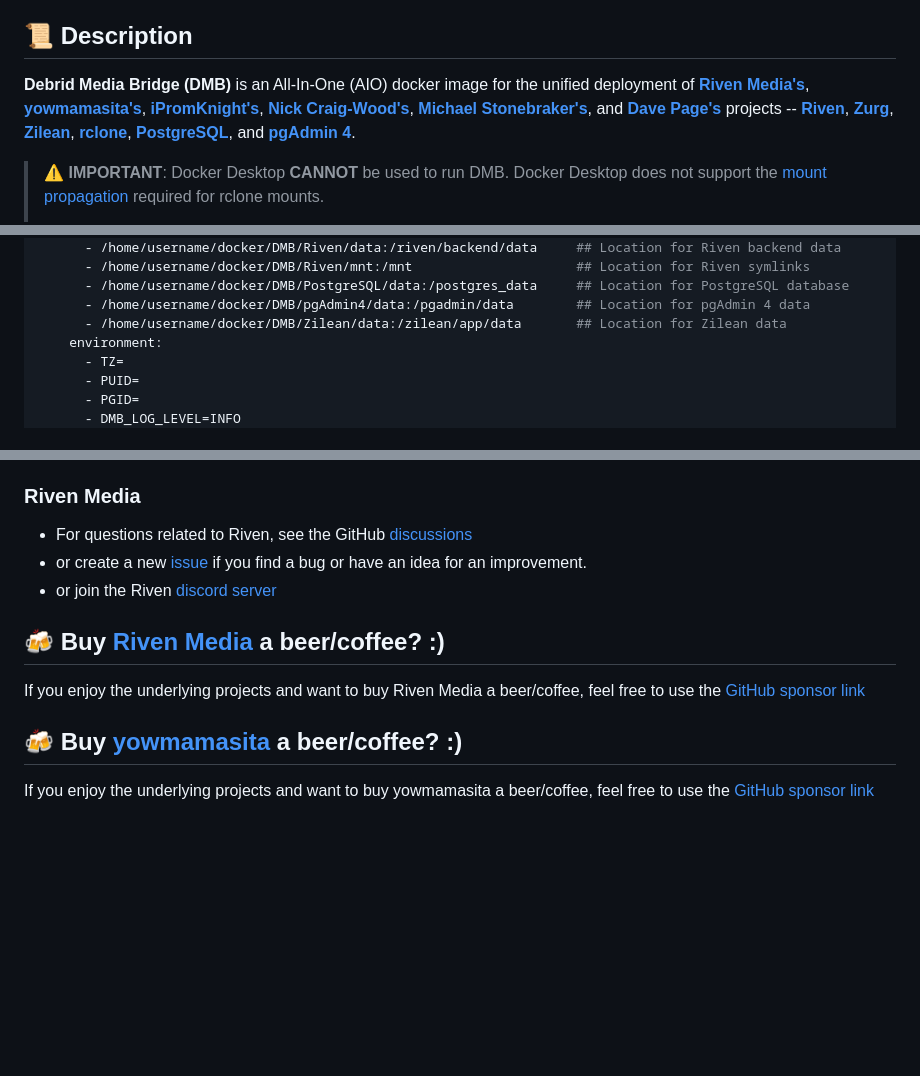
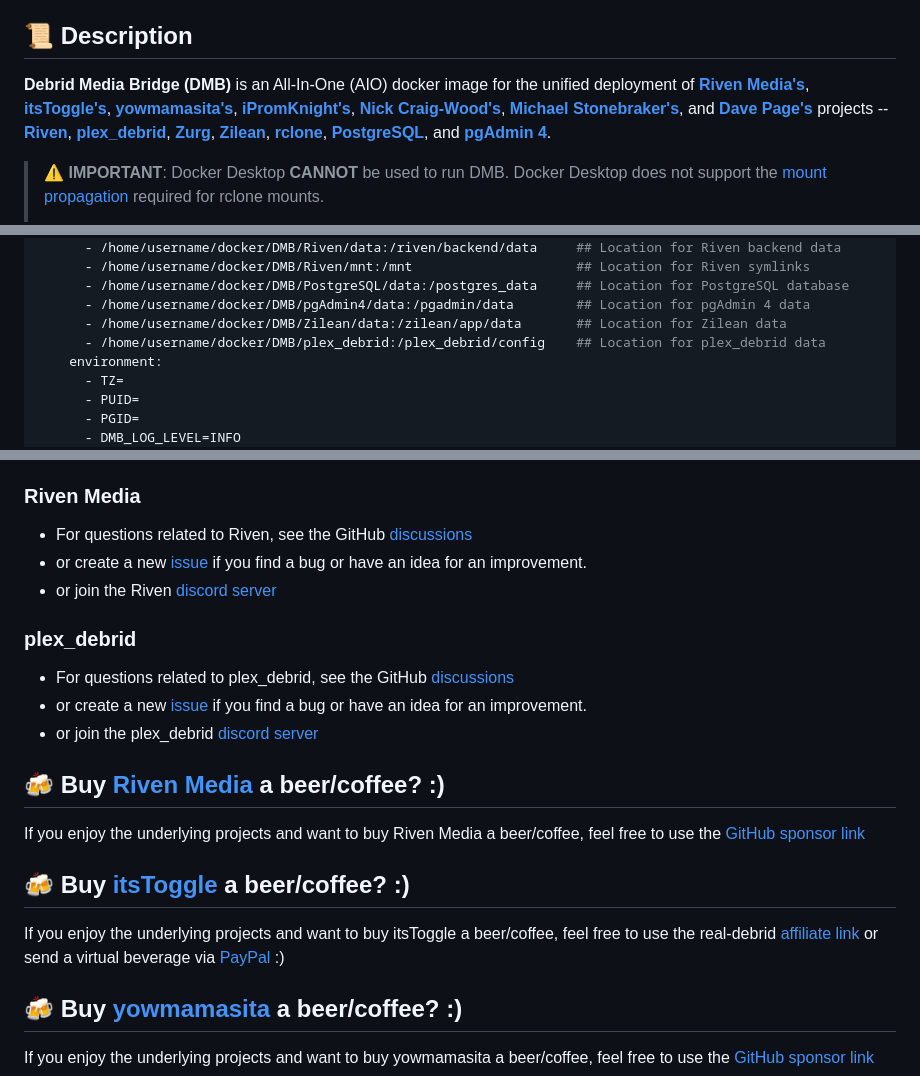
Before and after one commit to I-am-PUID-0/DMB, a Markdown page: README.md, 3 parts joined by grey strips. GitHub-like rendering; blank space fills up the shorter version.

Commit message:
docs(README): update plex_debrid references and add configuration details

```diff
--- a/README.md
+++ b/README.md
@@ -51,7 +51,7 @@
 
 ## 📜 Description
 
-**Debrid Media Bridge (DMB)** is an All-In-One (AIO) docker image for the unified deployment of **[Riven Media's](https://github.com/rivenmedia)**, **[yowmamasita's](https://github.com/yowmamasita)**, **[iPromKnight's](https://github.com/iPromKnight/zilean)**, **[Nick Craig-Wood's](https://github.com/ncw)**, **[Michael Stonebraker's](https://en.wikipedia.org/wiki/Michael_Stonebraker)**, and **[Dave Page's](https://github.com/dpage)** projects -- **[Riven](https://github.com/rivenmedia/riven)**, **[Zurg](https://github.com/debridmediamanager/zurg-testing)**, **[Zilean](https://github.com/iPromKnight/zilean)**, **[rclone](https://github.com/rclone/rclone)**, **[PostgreSQL](https://www.postgresql.org/)**, and **[pgAdmin 4](https://www.pgadmin.org/)**.
+**Debrid Media Bridge (DMB)** is an All-In-One (AIO) docker image for the unified deployment of **[Riven Media's](https://github.com/rivenmedia)**, **[itsToggle's](https://github.com/itsToggle)**, **[yowmamasita's](https://github.com/yowmamasita)**, **[iPromKnight's](https://github.com/iPromKnight/zilean)**, **[Nick Craig-Wood's](https://github.com/ncw)**, **[Michael Stonebraker's](https://en.wikipedia.org/wiki/Michael_Stonebraker)**, and **[Dave Page's](https://github.com/dpage)** projects -- **[Riven](https://github.com/rivenmedia/riven)**, **[plex_debrid](https://github.com/itsToggle/plex_debrid)**, **[Zurg](https://github.com/debridmediamanager/zurg-testing)**, **[Zilean](https://github.com/iPromKnight/zilean)**, **[rclone](https://github.com/rclone/rclone)**, **[PostgreSQL](https://www.postgresql.org/)**, and **[pgAdmin 4](https://www.pgadmin.org/)**.
 
 > ⚠️ **IMPORTANT**: Docker Desktop **CANNOT** be used to run DMB. Docker Desktop does not support the [mount propagation](https://docs.docker.com/storage/bind-mounts/#configure-bind-propagation) required for rclone mounts.
 >
@@ -95,6 +95,7 @@ services:
       - /home/username/docker/DMB/PostgreSQL/data:/postgres_data     ## Location for PostgreSQL database
       - /home/username/docker/DMB/pgAdmin4/data:/pgadmin/data        ## Location for pgAdmin 4 data
       - /home/username/docker/DMB/Zilean/data:/zilean/app/data       ## Location for Zilean data
+      - /home/username/docker/DMB/plex_debrid:/plex_debrid/config    ## Location for plex_debrid data
     environment:
       - TZ=
       - PUID=
@@ -237,9 +238,18 @@ For additional details on deployment, see the [DMB Docs](https://i-am-puid-0.git
 - or create a new [issue](https://github.com/rivenmedia/riven/issues) if you find a bug or have an idea for an improvement.
 - or join the Riven [discord server](https://discord.gg/VtYd42mxgb)
 
+### plex_debrid
+- For questions related to plex_debrid, see the GitHub [discussions](https://github.com/itsToggle/plex_debrid/discussions)
+- or create a new [issue](https://github.com/itsToggle/plex_debrid/issues) if you find a bug or have an idea for an improvement.
+- or join the plex_debrid [discord server](https://discord.gg/u3vTDGjeKE)
+
 ## 🍻 Buy **[Riven Media](https://github.com/rivenmedia)** a beer/coffee? :)
 
 If you enjoy the underlying projects and want to buy Riven Media a beer/coffee, feel free to use the [GitHub sponsor link](https://github.com/sponsors/dreulavelle/)
+
+## 🍻 Buy **[itsToggle](https://github.com/itsToggle)** a beer/coffee? :)
+
+If you enjoy the underlying projects and want to buy itsToggle a beer/coffee, feel free to use the real-debrid [affiliate link](http://real-debrid.com/?id=5708990) or send a virtual beverage via [PayPal](https://www.paypal.com/paypalme/oidulibbe) :)
 
 ## 🍻 Buy **[yowmamasita](https://github.com/yowmamasita)** a beer/coffee? :)
 
```
